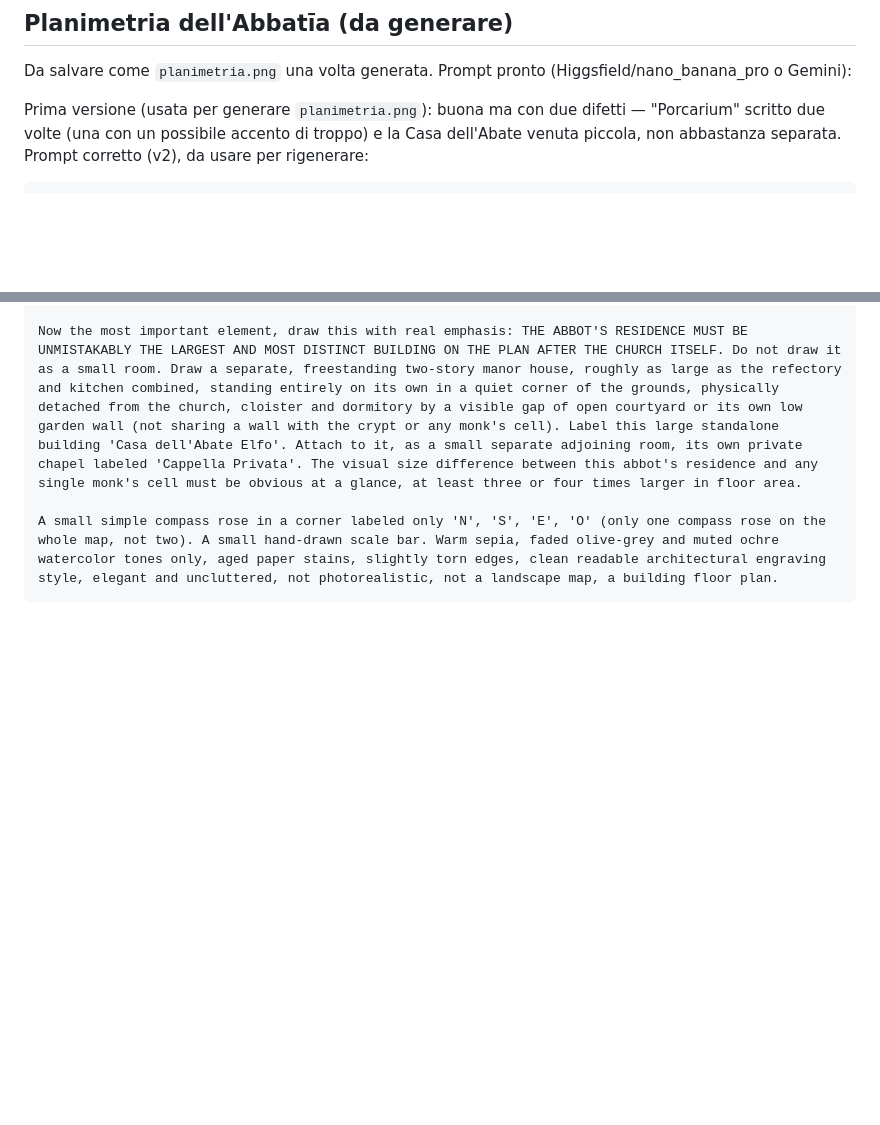
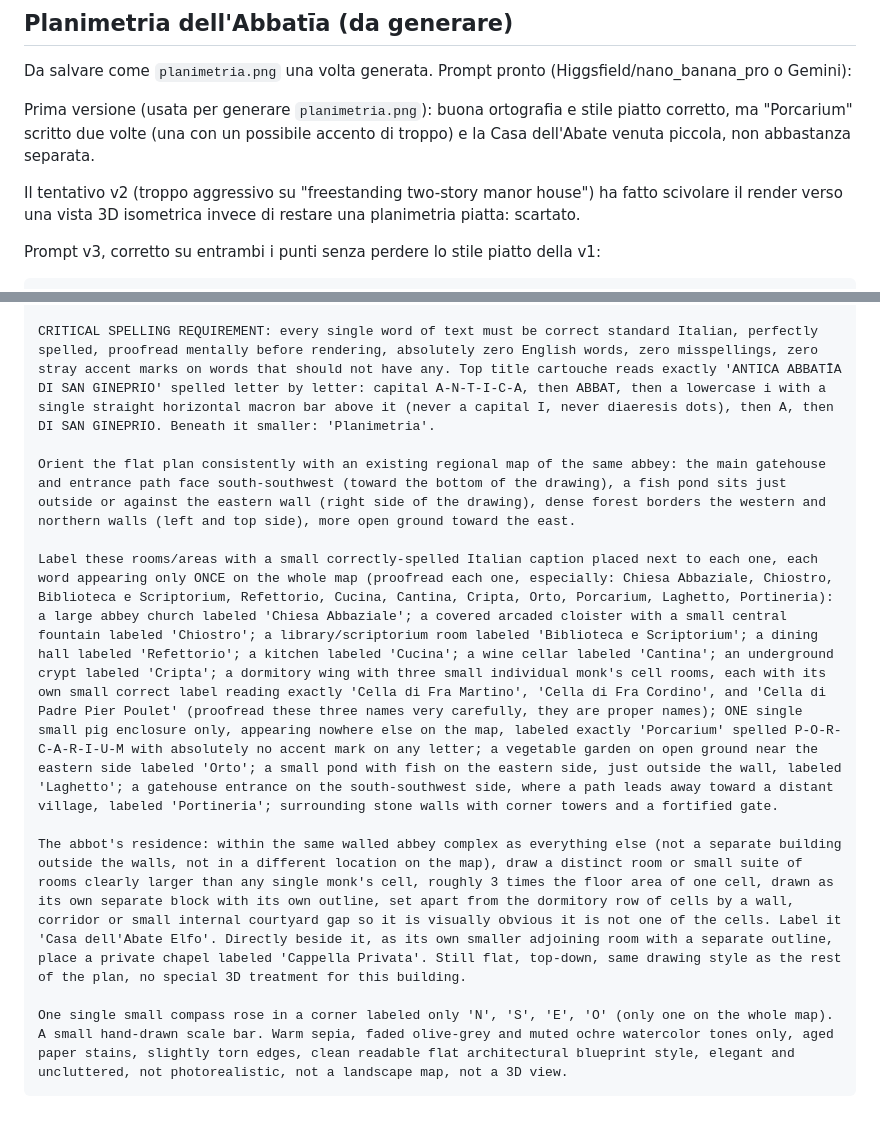
Before and after one commit to fabriziomartini/abbatia, a Markdown page: mappe/README.md, 2 parts joined by grey strips. Drawn GitHub-style; blank space fills up the shorter version.

Commit message:
Correggi il prompt v3 della planimetria: torna allo stile piatto 2D
v2 aveva fatto scivolare il render verso una vista 3D isometrica.
v3 aggiunge un vincolo di stile esplicito (flat top-down blueprint,
niente 3D) e tiene la Casa dell'Abate dentro il corpo dell'abbazia
ma chiaramente piu' grande e separata dalle celle.

Co-Authored-By: Claude Sonnet 5 <noreply@anthropic.com>

````diff
--- a/mappe/README.md
+++ b/mappe/README.md
@@ -8,6 +8,10 @@ Testo interamente in italiano (corretto in una seconda generazione: la prima ver
 
 Da salvare come `planimetria.png` una volta generata. Prompt pronto (Higgsfield/nano_banana_pro o Gemini):
 
-Prima versione (usata per generare `planimetria.png`): buona ma con due difetti — "Porcarium" scritto due volte (una con un possibile accento di troppo) e la Casa dell'Abate venuta piccola, non abbastanza separata. Prompt corretto (v2), da usare per rigenerare:
+Prima versione (usata per generare `planimetria.png`): buona ortografia e stile piatto corretto, ma "Porcarium" scritto due volte (una con un possibile accento di troppo) e la Casa dell'Abate venuta piccola, non abbastanza separata.
+
+Il tentativo v2 (troppo aggressivo su "freestanding two-story manor house") ha fatto scivolare il render verso una vista 3D isometrica invece di restare una planimetria piatta: scartato.
+
+Prompt v3, corretto su entrambi i punti senza perdere lo stile piatto della v1:
 
 ```
@@ -15,5 +19,11 @@ Hand-illustrated antique parchment architectural floor plan (planimetria), sepia
 
-Now the most important element, draw this with real emphasis: THE ABBOT'S RESIDENCE MUST BE UNMISTAKABLY THE LARGEST AND MOST DISTINCT BUILDING ON THE PLAN AFTER THE CHURCH ITSELF. Do not draw it as a small room. Draw a separate, freestanding two-story manor house, roughly as large as the refectory and kitchen combined, standing entirely on its own in a quiet corner of the grounds, physically detached from the church, cloister and dormitory by a visible gap of open courtyard or its own low garden wall (not sharing a wall with the crypt or any monk's cell). Label this large standalone building 'Casa dell'Abate Elfo'. Attach to it, as a small separate adjoining room, its own private chapel labeled 'Cappella Privata'. The visual size difference between this abbot's residence and any single monk's cell must be obvious at a glance, at least three or four times larger in floor area.
+CRITICAL SPELLING REQUIREMENT: every single word of text must be correct standard Italian, perfectly spelled, proofread mentally before rendering, absolutely zero English words, zero misspellings, zero stray accent marks on words that should not have any. Top title cartouche reads exactly 'ANTICA ABBATĪA DI SAN GINEPRIO' spelled letter by letter: capital A-N-T-I-C-A, then ABBAT, then a lowercase i with a single straight horizontal macron bar above it (never a capital I, never diaeresis dots), then A, then DI SAN GINEPRIO. Beneath it smaller: 'Planimetria'.
 
-A small simple compass rose in a corner labeled only 'N', 'S', 'E', 'O' (only one compass rose on the whole map, not two). A small hand-drawn scale bar. Warm sepia, faded olive-grey and muted ochre watercolor tones only, aged paper stains, slightly torn edges, clean readable architectural engraving style, elegant and uncluttered, not photorealistic, not a landscape map, a building floor plan.
+Orient the flat plan consistently with an existing regional map of the same abbey: the main gatehouse and entrance path face south-southwest (toward the bottom of the drawing), a fish pond sits just outside or against the eastern wall (right side of the drawing), dense forest borders the western and northern walls (left and top side), more open ground toward the east.
+
+Label these rooms/areas with a small correctly-spelled Italian caption placed next to each one, each word appearing only ONCE on the whole map (proofread each one, especially: Chiesa Abbaziale, Chiostro, Biblioteca e Scriptorium, Refettorio, Cucina, Cantina, Cripta, Orto, Porcarium, Laghetto, Portineria): a large abbey church labeled 'Chiesa Abbaziale'; a covered arcaded cloister with a small central fountain labeled 'Chiostro'; a library/scriptorium room labeled 'Biblioteca e Scriptorium'; a dining hall labeled 'Refettorio'; a kitchen labeled 'Cucina'; a wine cellar labeled 'Cantina'; an underground crypt labeled 'Cripta'; a dormitory wing with three small individual monk's cell rooms, each with its own small correct label reading exactly 'Cella di Fra Martino', 'Cella di Fra Cordino', and 'Cella di Padre Pier Poulet' (proofread these three names very carefully, they are proper names); ONE single small pig enclosure only, appearing nowhere else on the map, labeled exactly 'Porcarium' spelled P-O-R-C-A-R-I-U-M with absolutely no accent mark on any letter; a vegetable garden on open ground near the eastern side labeled 'Orto'; a small pond with fish on the eastern side, just outside the wall, labeled 'Laghetto'; a gatehouse entrance on the south-southwest side, where a path leads away toward a distant village, labeled 'Portineria'; surrounding stone walls with corner towers and a fortified gate.
+
+The abbot's residence: within the same walled abbey complex as everything else (not a separate building outside the walls, not in a different location on the map), draw a distinct room or small suite of rooms clearly larger than any single monk's cell, roughly 3 times the floor area of one cell, drawn as its own separate block with its own outline, set apart from the dormitory row of cells by a wall, corridor or small internal courtyard gap so it is visually obvious it is not one of the cells. Label it 'Casa dell'Abate Elfo'. Directly beside it, as its own smaller adjoining room with a separate outline, place a private chapel labeled 'Cappella Privata'. Still flat, top-down, same drawing style as the rest of the plan, no special 3D treatment for this building.
+
+One single small compass rose in a corner labeled only 'N', 'S', 'E', 'O' (only one on the whole map). A small hand-drawn scale bar. Warm sepia, faded olive-grey and muted ochre watercolor tones only, aged paper stains, slightly torn edges, clean readable flat architectural blueprint style, elegant and uncluttered, not photorealistic, not a landscape map, not a 3D view.
 ```
````
Also changed, not shown: other parts of mappe/README.md (+1 -1 lines).
